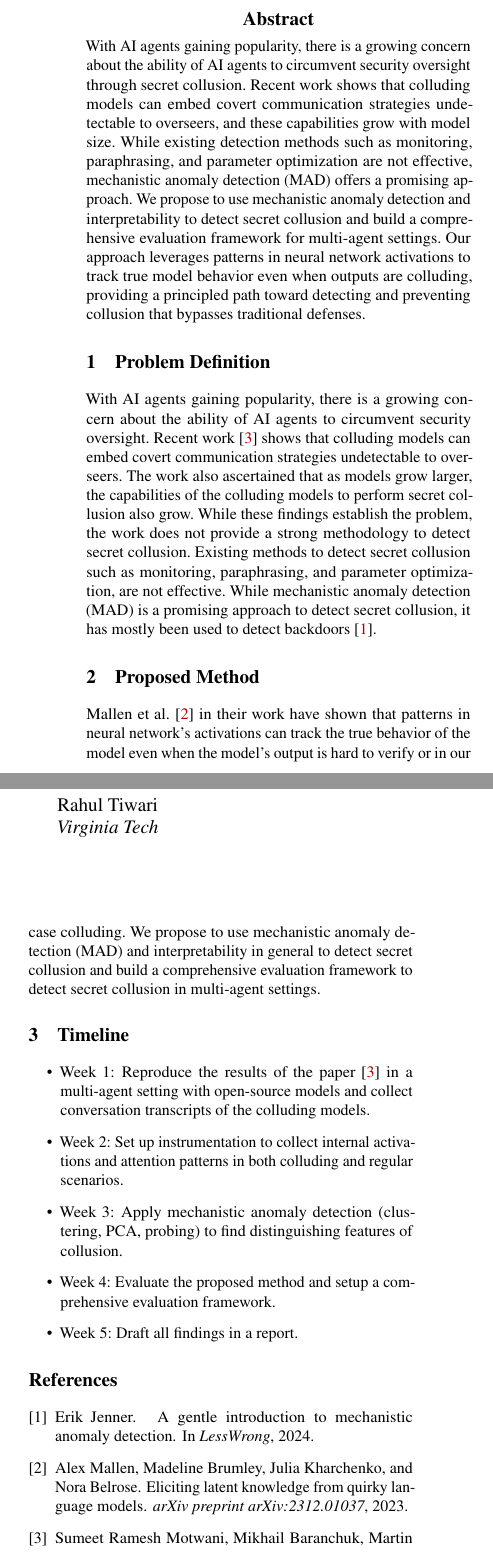
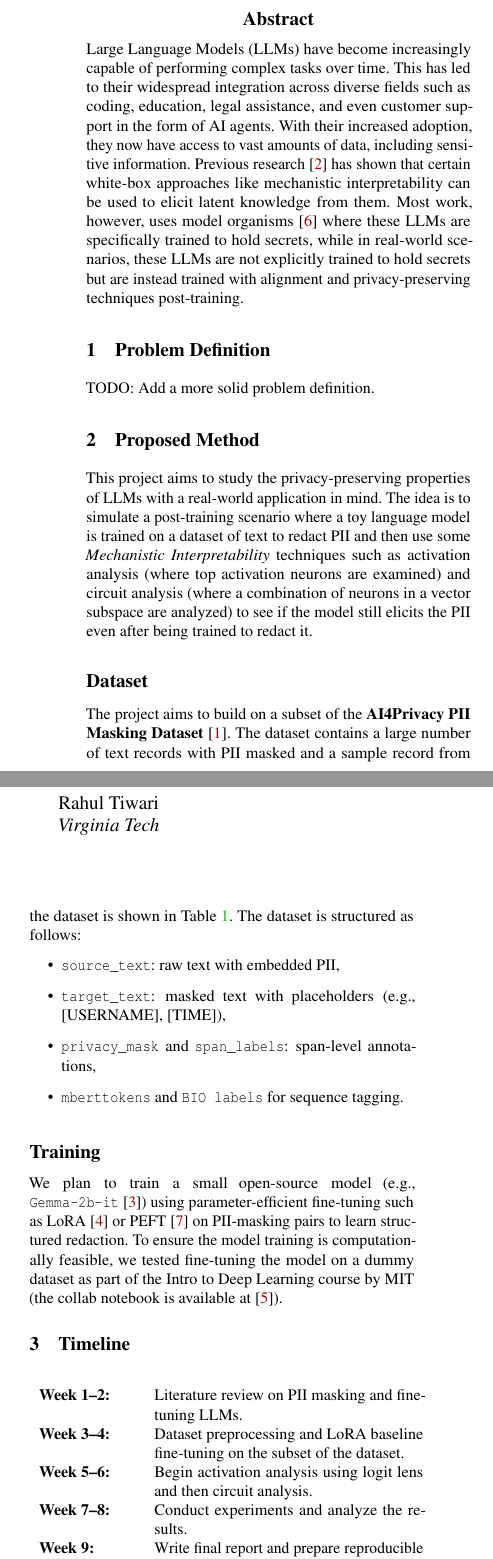
Before and after one commit to ba11b0y/candi, a LaTeX paper (proposal/proposal.tex, which reads proposal/ref.bib): two parts of the columns of the page before the commit and two parts of the columns of page 1 of 2 after it, joined at a grey line, cut so that both start at the same text. Compiled offline with pdfLaTeX; a LaTeX package or settings file that is missing is left out.

Commit message:
change proposal

```diff
--- a/proposal/proposal.tex
+++ b/proposal/proposal.tex
@@ -55,6 +55,8 @@
 % to be able to draw some self-contained figs
 \usepackage{tikz}
 \usepackage{amsmath}
+\usepackage{xcolor}
+\usepackage{array}
 
 % Use external bibliography file
 
@@ -66,7 +68,7 @@
 \date{}
 
 % make title bold and 14 pt font (Latex default is non-bold, 16 pt)
-\title{\Large \bf candi: Collusion ANomaly Detection using Interpretability}
+\title{\Large \bf Understanding Privacy Preserving Knowledge in models via Mechanistic Interpretability}
 
 %for single author (just remove % characters)
 \author{
@@ -86,7 +88,7 @@ Virginia Tech
 %-------------------------------------------------------------------------------
 \begin{abstract}
 %-------------------------------------------------------------------------------
-With AI agents gaining popularity, there is a growing concern about the ability of AI agents to circumvent security oversight through secret collusion. Recent work shows that colluding models can embed covert communication strategies undetectable to overseers, and these capabilities grow with model size. While existing detection methods such as monitoring, paraphrasing, and parameter optimization are not effective, mechanistic anomaly detection (MAD) offers a promising approach. We propose to use mechanistic anomaly detection and interpretability to detect secret collusion and build a comprehensive evaluation framework for multi-agent settings. Our approach leverages patterns in neural network activations to track true model behavior even when outputs are colluding, providing a principled path toward detecting and preventing collusion that bypasses traditional defenses.
+Large Language Models (LLMs) have become increasingly capable of performing complex tasks over time. This has led to their widespread integration across diverse fields such as coding, education, legal assistance, and even customer support in the form of AI agents. With their increased adoption, they now have access to vast amounts of data, including sensitive information. Previous research \cite{cywinski2025towards} has shown that certain white-box approaches like mechanistic interpretability can be used to elicit latent knowledge from them. Most work, however, uses model organisms\cite{marks2025auditing} where these LLMs are specifically trained to hold secrets, while in real-world scenarios, these LLMs are not explicitly trained to hold secrets but are instead trained with alignment and privacy-preserving techniques post-training.
 \end{abstract}
 
 
@@ -94,18 +96,18 @@ With AI agents gaining popularity, there is a growing concern about the ability
 \section{Problem Definition}
 %-------------------------------------------------------------------------------
 
-With AI agents gaining popularity, there is a growing concern about the ability of AI agents to circumvent security oversight.
-Recent work \cite{motwani2024secret} shows that colluding models can embed covert communication strategies undetectable to overseers.
-The work also ascertained that as models grow larger, the capabilities of the colluding models to perform secret collusion also grow.
-While these findings establish the problem, the work does not provide a strong methodology to detect secret collusion.
-Existing methods to detect secret collusion such as monitoring, paraphrasing, and parameter optimization, are not effective.
-While mechanistic anomaly detection (MAD) is a promising approach to detect secret collusion, it has mostly been used to detect backdoors \cite{jenner2024gentle}.
-
+TODO: Add a more solid problem definition.
 %-------------------------------------------------------------------------------
 \section{Proposed Method}
 %-------------------------------------------------------------------------------
 
-Mallen et al. \cite{mallen2023eliciting} in their work have shown that patterns in neural network's activations can track the true
-behavior of the model even when the model's output is hard to verify or in our case colluding.
-We propose to use mechanistic anomaly detection (MAD) and interpretability in general to detect secret collusion
-and build a comprehensive evaluation framework to detect secret collusion in multi-agent settings.
+This project aims to study the privacy-preserving properties of LLMs with a real-world application in mind. The idea is to simulate a post-training scenario where a toy language model is trained on a dataset of text to redact PII and then use some \textit{Mechanistic Interpretability} techniques such as activation analysis (where top activation neurons are examined) and circuit analysis (where a combination of neurons in a vector subspace are analyzed) to see if the model still elicits the PII even after being trained to redact it.
+
+\subsection*{Dataset}
+The project aims to build on a subset of the \textbf{AI4Privacy PII Masking Dataset}\cite{ai4privacy_2024}. The dataset contains a large number of text records with PII masked and a sample record from the dataset is shown in Table \ref{table:sample_record}. The dataset is structured as follows:
+\begin{itemize}
+  \item \texttt{source\_text}: raw text with embedded PII,
+  \item \texttt{target\_text}: masked text with placeholders (e.g., [USERNAME], [TIME]),
+  \item \texttt{privacy\_mask} and \texttt{span\_labels}: span-level annotations,
+  \item \texttt{mberttokens} and \texttt{BIO labels} for sequence tagging.
+\end{itemize}
@@ -112,15 +141,22 @@ and build a comprehensive evaluation framework to detect secret collusion in mul
+  \label{table:sample_record}
+\end{table}
+
+\subsection*{Training}
+We plan to train a small open-source model (e.g., \texttt{Gemma-2b-it}\cite{gemma_2b_it}) using parameter-efficient fine-tuning such as LoRA\cite{hu2022lora} or PEFT\cite{peft_huggingface} on PII-masking pairs to learn structured redaction. To ensure the model training is computationally feasible, we tested fine-tuning the model on a dummy dataset as part of the Intro to Deep Learning course by MIT (the collab notebook is available at \cite{llm_finetuning_mit}).
 
 %-------------------------------------------------------------------------------
 \section{Timeline}
 %-------------------------------------------------------------------------------
 
-\begin{itemize}
-    \item Week 1: Reproduce the results of the paper \cite{motwani2024secret} in a multi-agent setting with open-source models and collect conversation transcripts of the colluding models.
-    \item Week 2: Set up instrumentation to collect internal activations and attention patterns in both colluding and regular scenarios.
-    \item Week 3: Apply mechanistic anomaly detection (clustering, PCA, probing) to find distinguishing features of collusion.
-    \item Week 4: Evaluate the proposed method and setup a comprehensive evaluation framework.
-    \item Week 5: Draft all findings in a report.
-\end{itemize}
+\begin{center}
+  \begin{tabular}{p{0.25\columnwidth}p{0.7\columnwidth}}
+    \textbf{Week 1–2:} & Literature review on PII masking and fine-tuning LLMs.\\
+    \textbf{Week 3–4:} & Dataset preprocessing and LoRA baseline fine-tuning on the subset of the dataset.\\
+    \textbf{Week 5–6:} & Begin activation analysis using logit lens and then circuit analysis.\\
+    \textbf{Week 7–8:} & Conduct experiments and analyze the results.\\
+    \textbf{Week 9:} & Write final report and prepare reproducible code repository.\\
+  \end{tabular}
+\end{center}
 
 
 \bibliographystyle{plain}
--- a/proposal/ref.bib
+++ b/proposal/ref.bib
@@ -17,5 +13,2 @@ jenner2024gentle,
-title={A Gentle Introduction to Mechanistic Anomaly Detection},
-author={Erik Jenner},
-booktitle={LessWrong},
-year={2024},
-url={https://www.lesswrong.com/posts/n7DFwtJvCzkuKmtbG/a-gentle-introduction-to-mechanistic-anomaly-detection}
+@misc{ai4privacy_2024,
+	author       = { Ai4Privacy },
@@ -24,4 +20,0 @@ url={https://www.lesswrong.com/posts/n7DFwtJvCzkuKmtbG/a-gentle-introduction-to-
-  title={Eliciting latent knowledge from quirky language models},
-  author={Mallen, Alex and Brumley, Madeline and Kharchenko, Julia and Belrose, Nora},
-  journal={arXiv preprint arXiv:2312.01037},
-  year={2023}
@@ -28,0 +39,2 @@ url={https://www.lesswrong.com/posts/n7DFwtJvCzkuKmtbG/a-gentle-introduction-to-
+  volume={1},
+  number={2},
```
Also changed, not shown: README.md, proposal/proposal.bbl, proposal/proposal.pdf, proposal/proposal.tex (27 more changed lines), proposal/ref.bib (57 more changed lines).
